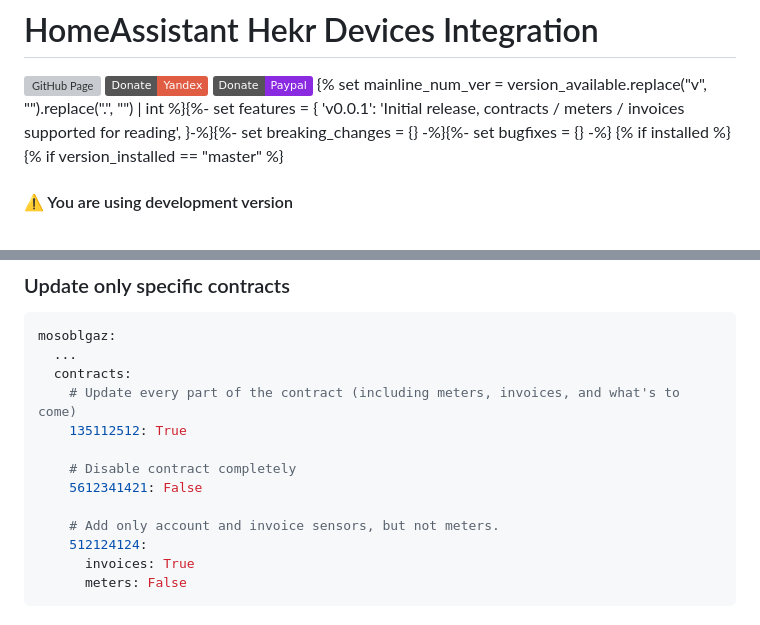
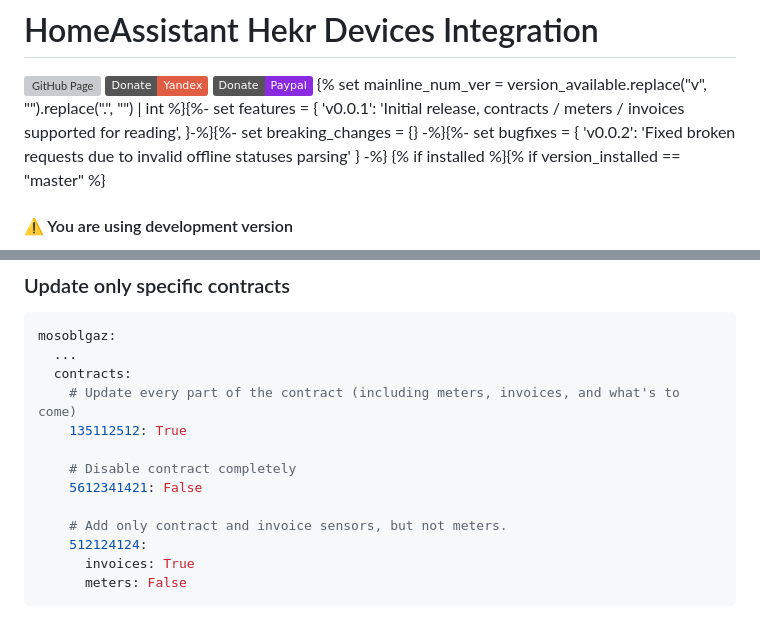
Before and after one commit to alryaz/hass-mosoblgaz, a Markdown page: info.md, 2 parts joined by grey strips. GitHub-like rendering; badges without logos; grey boxes are pictures that could not be loaded.

```diff
--- a/info.md
+++ b/info.md
@@ -4,7 +4,9 @@
 [![Donate PayPal](https://img.shields.io/badge/Donate-Paypal-blueviolet.svg)](https://www.paypal.me/alryaz)
 {% set mainline_num_ver = version_available.replace("v", "").replace(".", "") | int %}{%- set features = {
     'v0.0.1': 'Initial release, contracts / meters / invoices supported for reading',
-}-%}{%- set breaking_changes = {} -%}{%- set bugfixes = {} -%}
+}-%}{%- set breaking_changes = {} -%}{%- set bugfixes = {
+    'v0.0.2': 'Fixed broken requests due to invalid offline statuses parsing'
+} -%}
 {% if installed %}{% if version_installed == "master" %}
 #### ⚠ You are using development version
 This branch may be unstable, as it contains commits not tested beforehand.
@@ -72,7 +80,7 @@ mosoblgaz:
     # Disable contract completely
     5612341421: False
 
-    # Add only account and invoice sensors, but not meters.
+    # Add only contract and invoice sensors, but not meters.
     512124124:
       invoices: True
       meters: False
```
Also changed, not shown: other parts of info.md (+10 -4 lines), README.md (+11 -1 lines), images/contract_glance.png (added), images/invoice_glance.png (added), images/meter_glance.png (added), 2 other files.
